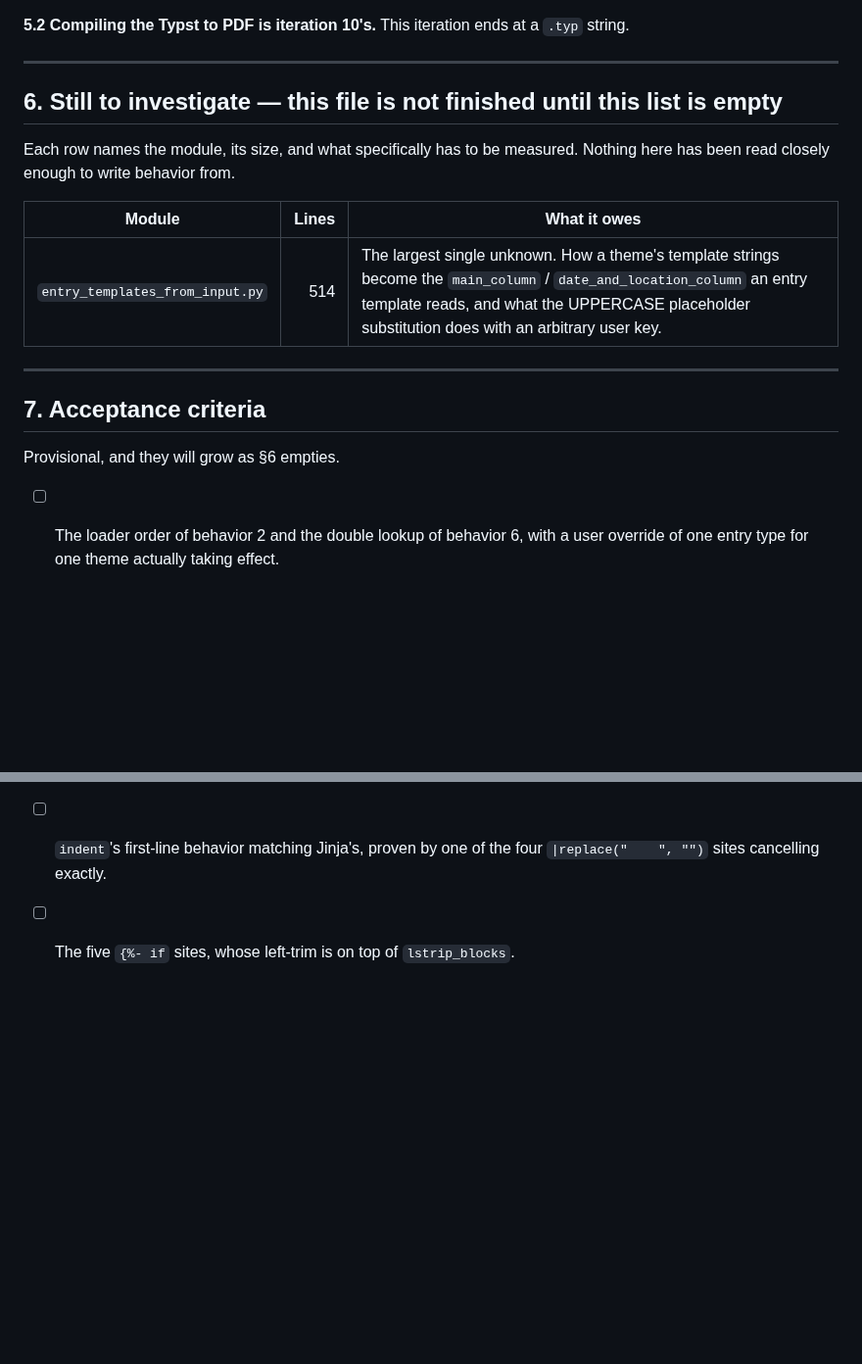
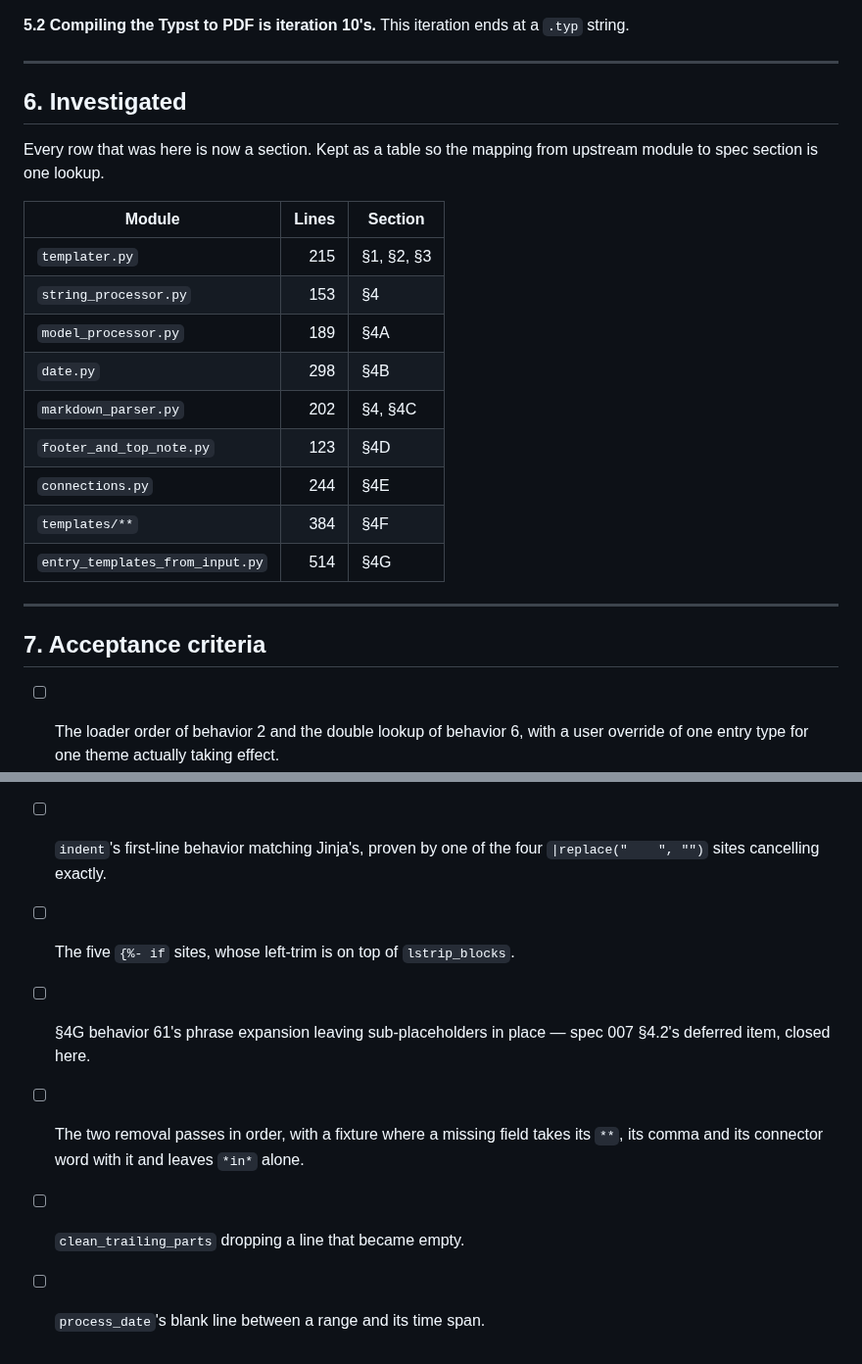
Before and after one commit to nonamecat19/rendercv-go, a Markdown page: specs/008-templater/spec.md, 2 parts joined by grey strips. Shown at 98% size. Rendered like a GitHub page; blank space fills up the shorter version.

```diff
--- a/specs/008-templater/spec.md
+++ b/specs/008-templater/spec.md
@@ -361,20 +437,26 @@ to be mechanical rather than hand-done, and `plan.md` owes the mechanism.
 
 ---
 
-## 6. Still to investigate — this file is not finished until this list is empty
+## 6. Investigated
 
-Each row names the module, its size, and what specifically has to be measured. Nothing here has
-been read closely enough to write behavior from.
+Every row that was here is now a section. Kept as a table so the mapping from upstream module to
+spec section is one lookup.
 
-| Module | Lines | What it owes |
+| Module | Lines | Section |
 |---|---:|---|
-| `entry_templates_from_input.py` | 514 | The largest single unknown. How a theme's template strings become the `main_column` / `date_and_location_column` an entry template reads, and what the UPPERCASE placeholder substitution does with an arbitrary user key. |
+| `templater.py` | 215 | §1, §2, §3 |
+| `string_processor.py` | 153 | §4 |
+| `model_processor.py` | 189 | §4A |
+| `date.py` | 298 | §4B |
+| `markdown_parser.py` | 202 | §4, §4C |
+| `footer_and_top_note.py` | 123 | §4D |
+| `connections.py` | 244 | §4E |
+| `templates/**` | 384 | §4F |
+| `entry_templates_from_input.py` | 514 | §4G |
 
 ---
 
 ## 7. Acceptance criteria
-
-Provisional, and they will grow as §6 empties.
 
 - [ ] The loader order of behavior 2 and the double lookup of behavior 6, with a user override of
       one entry type for one theme actually taking effect.
@@ -406,3 +488,9 @@ Provisional, and they will grow as §6 empties.
 - [ ] `indent`'s first-line behavior matching Jinja's, proven by one of the four
       `|replace("    ", "")` sites cancelling exactly.
 - [ ] The five `{%- if` sites, whose left-trim is on top of `lstrip_blocks`.
+- [ ] §4G behavior 61's phrase expansion leaving sub-placeholders in place — spec 007 §4.2's
+      deferred item, closed here.
+- [ ] The two removal passes in order, with a fixture where a missing field takes its `**`, its
+      comma and its connector word with it and leaves `*in*` alone.
+- [ ] `clean_trailing_parts` dropping a line that became empty.
+- [ ] `process_date`'s blank line between a range and its time span.
```
Also changed, not shown: other parts of specs/008-templater/spec.md (+76 -0 lines).
